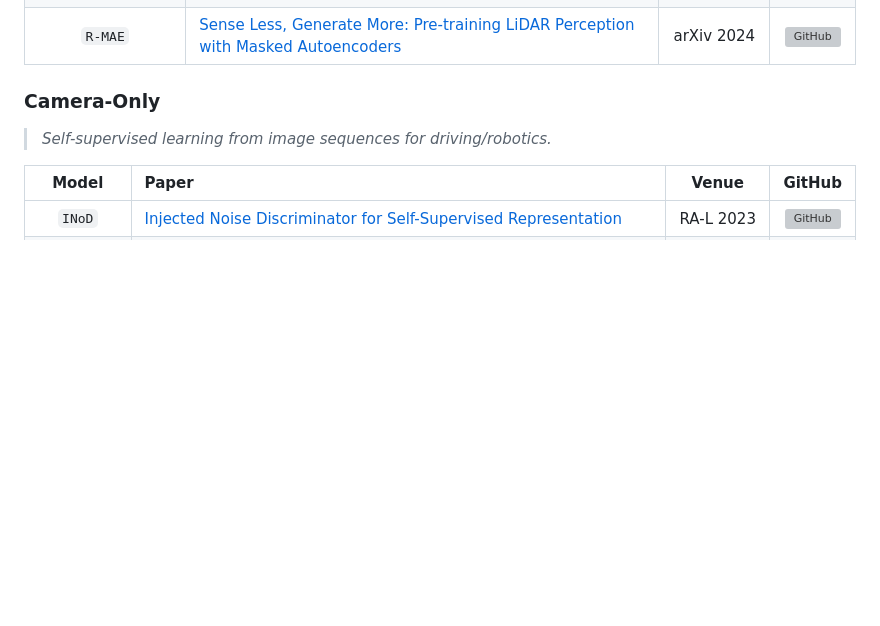
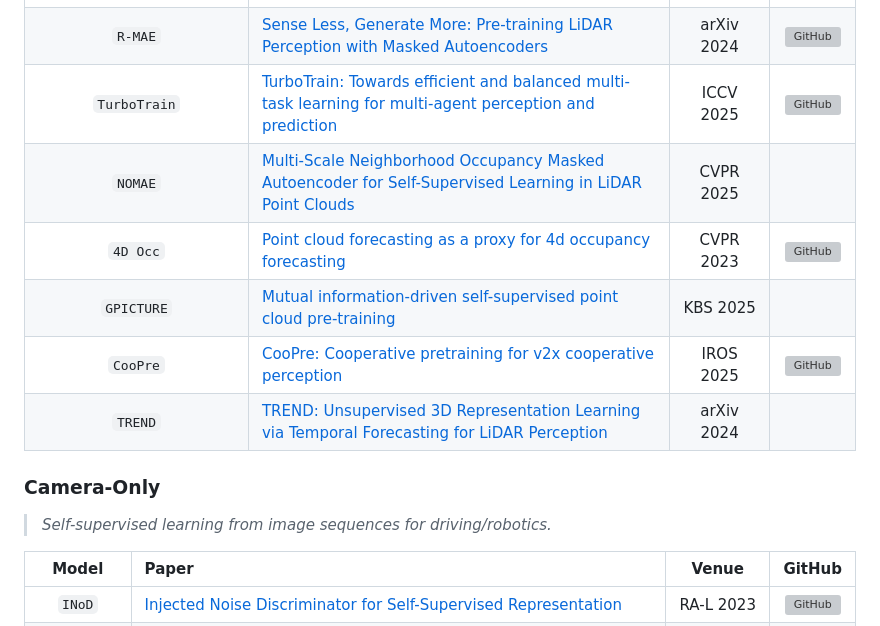
Before and after one commit to worldbench/awesome-spatial-intelligence, a Markdown page: README.md, the part around the change printed below. Rendered like a GitHub page; blank space fills up the shorter version; grey boxes are pictures that could not be loaded.

```diff
--- a/README.md
+++ b/README.md
@@ -172,6 +181,13 @@ If you find this work helpful for your research, please kindly consider citing o
 | `LSV-MAE` | [Rethinking Masked-Autoencoder-Based 3D Point Cloud Pretraining](https://ieeexplore.ieee.org/document/10588770) | IV 2024 | [](https://www.google.com/search?q=) |
 | `UNIT` | [Unsupervised Online Instance Segmentation through Time](https://arxiv.org/abs/2409.07887) | arXiv 2024 | [![GitHub](https://img.shields.io/github/stars/valeoai/UNIT)](https://github.com/valeoai/UNIT) |
 | `R-MAE` | [Sense Less, Generate More: Pre-training LiDAR Perception with Masked Autoencoders](https://arxiv.org/abs/2406.07833) | arXiv 2024 | [![GitHub](https://img.shields.io/github/stars/sinatayebati/R-MAE)](https://github.com/sinatayebati/R-MAE) |
+| `TurboTrain` | [TurboTrain: Towards efficient and balanced multi-task learning for multi-agent perception and prediction](https://openaccess.thecvf.com/content/ICCV2025/html/Zhou_TurboTrain_Towards_Efficient_and_Balanced_Multi-Task_Learning_for_Multi-Agent_Perception_ICCV_2025_paper.html) | ICCV 2025 | [![GitHub](https://img.shields.io/github/stars/ucla-mobility/TurboTrain)](https://github.com/ucla-mobility/TurboTrain) |
+| `NOMAE` | [Multi-Scale Neighborhood Occupancy Masked Autoencoder for Self-Supervised Learning in LiDAR Point Clouds](https://openaccess.thecvf.com/content/CVPR2025/html/Abdelsamad_Multi-Scale_Neighborhood_Occupancy_Masked_Autoencoder_for_Self-Supervised_Learning_in_LiDAR_CVPR_2025_paper.html) | CVPR 2025 | [](https://www.google.com/search?q=) |
+| `4D Occ` | [Point cloud forecasting as a proxy for 4d occupancy forecasting](https://openaccess.thecvf.com/content/CVPR2023/html/Khurana_Point_Cloud_Forecasting_as_a_Proxy_for_4D_Occupancy_Forecasting_CVPR_2023_paper.html) | CVPR 2023 | [![GitHub](https://img.shields.io/github/stars/tarashakhurana/4d-occ-forecasting)](https://github.com/tarashakhurana/4d-occ-forecasting) |
+| `GPICTURE` | [Mutual information-driven self-supervised point cloud pre-training](https://www.sciencedirect.com/science/article/abs/pii/S0950705124013753) | KBS 2025 | [](https://www.google.com/search?q=) |
+| `CooPre` | [CooPre: Cooperative pretraining for v2x cooperative perception](https://arxiv.org/abs/2408.11241) | IROS 2025 | [![GitHub](https://img.shields.io/github/stars/ucla-mobility/CooPre)](https://github.com/ucla-mobility/CooPre) |
+| `TREND` | [TREND: Unsupervised 3D Representation Learning via Temporal Forecasting for LiDAR Perception](https://arxiv.org/abs/2412.03054) | arXiv 2024 | [](https://www.google.com/search?q=) |
+
 
 ### Camera-Only
 
```
Also changed, not shown: other parts of README.md (+10 -1 lines).
